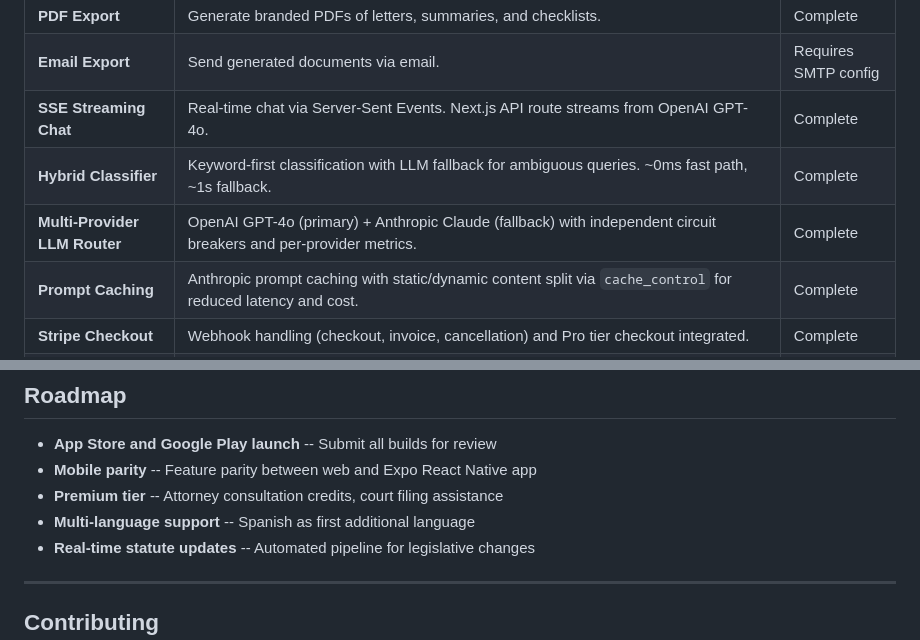
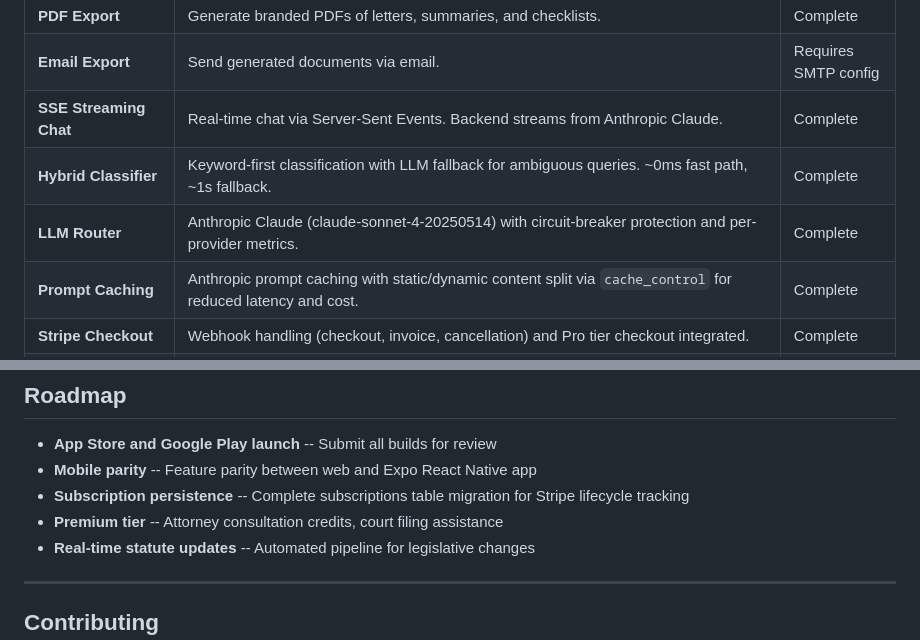
Before and after one commit to tylerm2407/Legalassistant, a Markdown page: README.md, 2 parts joined by grey strips. Rendered like a GitHub page.

```diff
--- a/README.md
+++ b/README.md
@@ -68,9 +68,9 @@ flowchart TD
 | **Attorney Referral Matching** | State and specialty-based attorney search with weighted relevance scoring algorithm. | Complete |
 | **PDF Export** | Generate branded PDFs of letters, summaries, and checklists. | Complete |
 | **Email Export** | Send generated documents via email. | Requires SMTP config |
-| **SSE Streaming Chat** | Real-time chat via Server-Sent Events. Next.js API route streams from OpenAI GPT-4o. | Complete |
+| **SSE Streaming Chat** | Real-time chat via Server-Sent Events. Backend streams from Anthropic Claude. | Complete |
 | **Hybrid Classifier** | Keyword-first classification with LLM fallback for ambiguous queries. ~0ms fast path, ~1s fallback. | Complete |
-| **Multi-Provider LLM Router** | OpenAI GPT-4o (primary) + Anthropic Claude (fallback) with independent circuit breakers and per-provider metrics. | Complete |
+| **LLM Router** | Anthropic Claude (claude-sonnet-4-20250514) with circuit-breaker protection and per-provider metrics. | Complete |
 | **Prompt Caching** | Anthropic prompt caching with static/dynamic content split via `cache_control` for reduced latency and cost. | Complete |
 | **Stripe Checkout** | Webhook handling (checkout, invoice, cancellation) and Pro tier checkout integrated. | Complete |
 | **Subscription Tracking** | Persistent subscription status in Supabase with free tier gating. | In Progress |
@@ -574,8 +574,8 @@ All data below is from social media polls (non-random, self-selected samples) an
 
 - **App Store and Google Play launch** -- Submit all builds for review
 - **Mobile parity** -- Feature parity between web and Expo React Native app
+- **Subscription persistence** -- Complete subscriptions table migration for Stripe lifecycle tracking
 - **Premium tier** -- Attorney consultation credits, court filing assistance
-- **Multi-language support** -- Spanish as first additional language
 - **Real-time statute updates** -- Automated pipeline for legislative changes
 
 ---
```
